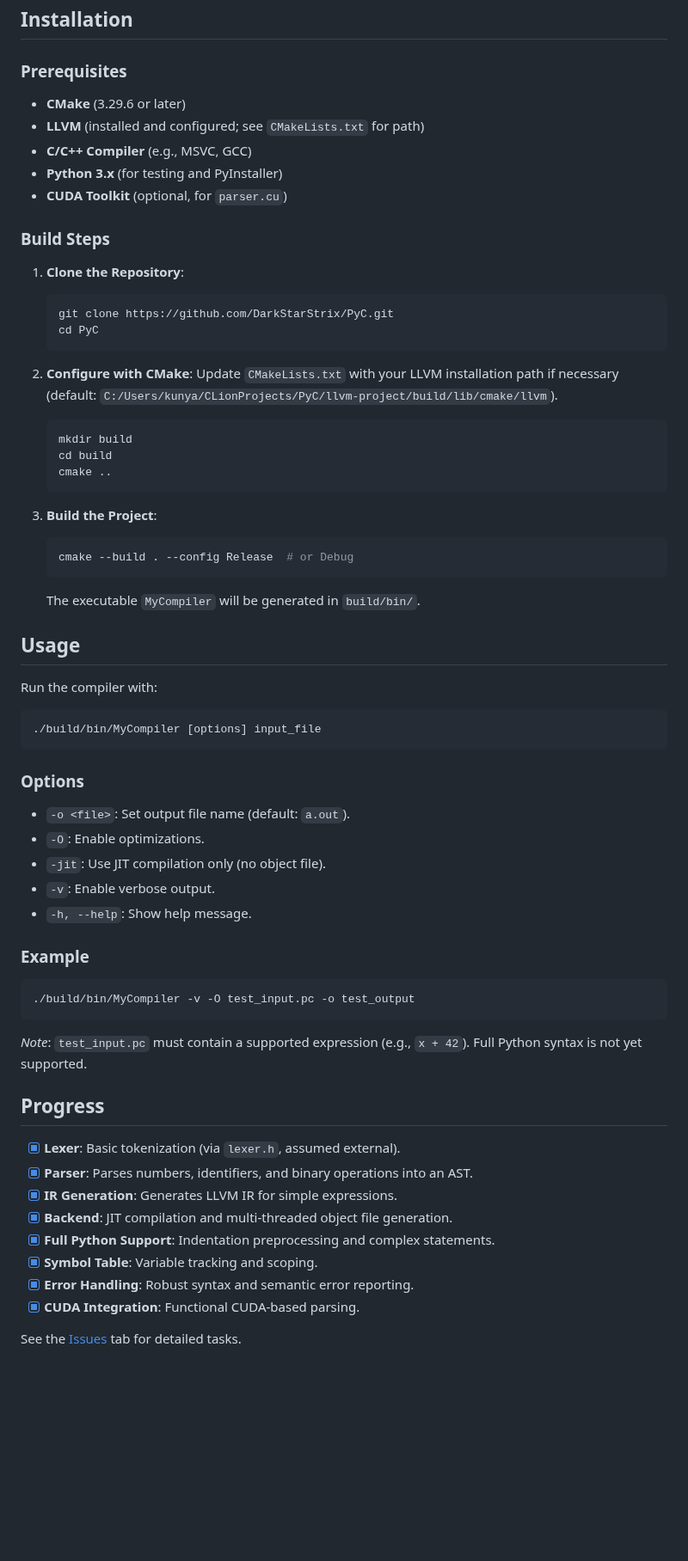
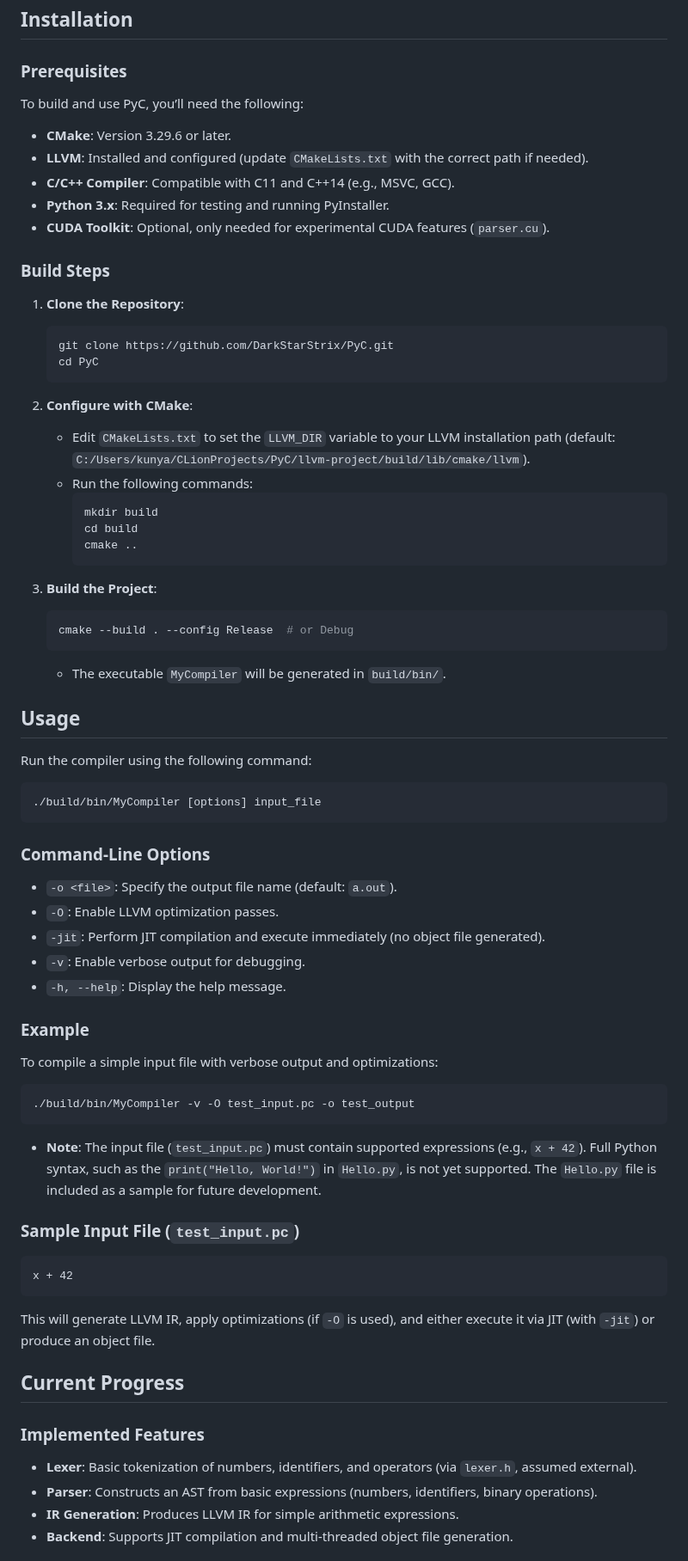
Before and after one commit to DarkStarStrix/PyC, a Markdown page: README.md, the part around one of its changes. Shown at 86% size. Rendered like a GitHub page; blank space fills up the shorter version.

````diff
--- a/README.md
+++ b/README.md
@@ -55,13 +66,17 @@ darkstarstrix-pyc/
 ## Installation
 
 ### Prerequisites
-- **CMake** (3.29.6 or later)
-- **LLVM** (installed and configured; see `CMakeLists.txt` for path)
-- **C/C++ Compiler** (e.g., MSVC, GCC)
-- **Python 3.x** (for testing and PyInstaller)
-- **CUDA Toolkit** (optional, for `parser.cu`)
+
+To build and use PyC, you’ll need the following:
+
+- **CMake**: Version 3.29.6 or later.
+- **LLVM**: Installed and configured (update `CMakeLists.txt` with the correct path if needed).
+- **C/C++ Compiler**: Compatible with C11 and C++14 (e.g., MSVC, GCC).
+- **Python 3.x**: Required for testing and running PyInstaller.
+- **CUDA Toolkit**: Optional, only needed for experimental CUDA features (`parser.cu`).
 
 ### Build Steps
+
 1. **Clone the Repository**:
    ```bash
    git clone https://github.com/DarkStarStrix/PyC.git
@@ -69,48 +84,59 @@ darkstarstrix-pyc/
    ```
 
 2. **Configure with CMake**:
-   Update `CMakeLists.txt` with your LLVM installation path if necessary (default: `C:/Users/kunya/CLionProjects/PyC/llvm-project/build/lib/cmake/llvm`).
-   ```bash
-   mkdir build
-   cd build
-   cmake ..
-   ```
+   - Edit `CMakeLists.txt` to set the `LLVM_DIR` variable to your LLVM installation path (default: `C:/Users/kunya/CLionProjects/PyC/llvm-project/build/lib/cmake/llvm`).
+   - Run the following commands:
+     ```bash
+     mkdir build
+     cd build
+     cmake ..
+     ```
 
 3. **Build the Project**:
    ```bash
    cmake --build . --config Release  # or Debug
    ```
-   The executable `MyCompiler` will be generated in `build/bin/`.
+   - The executable `MyCompiler` will be generated in `build/bin/`.
 
 ## Usage
 
-Run the compiler with:
+Run the compiler using the following command:
+
 ```bash
 ./build/bin/MyCompiler [options] input_file
 ```
 
-### Options
-- `-o <file>`: Set output file name (default: `a.out`).
-- `-O`: Enable optimizations.
-- `-jit`: Use JIT compilation only (no object file).
-- `-v`: Enable verbose output.
-- `-h, --help`: Show help message.
+### Command-Line Options
+
+- `-o <file>`: Specify the output file name (default: `a.out`).
+- `-O`: Enable LLVM optimization passes.
+- `-jit`: Perform JIT compilation and execute immediately (no object file generated).
+- `-v`: Enable verbose output for debugging.
+- `-h, --help`: Display the help message.
 
 ### Example
+
+To compile a simple input file with verbose output and optimizations:
+
 ```bash
 ./build/bin/MyCompiler -v -O test_input.pc -o test_output
 ```
-*Note*: `test_input.pc` must contain a supported expression (e.g., `x + 42`). Full Python syntax is not yet supported.
 
-## Progress
+- **Note**: The input file (`test_input.pc`) must contain supported expressions (e.g., `x + 42`). Full Python syntax, such as the `print("Hello, World!")` in `Hello.py`, is not yet supported. The `Hello.py` file is included as a sample for future development.
 
-- [x] **Lexer**: Basic tokenization (via `lexer.h`, assumed external).
-- [x] **Parser**: Parses numbers, identifiers, and binary operations into an AST.
-- [x] **IR Generation**: Generates LLVM IR for simple expressions.
-- [x] **Backend**: JIT compilation and multi-threaded object file generation.
-- [x] **Full Python Support**: Indentation preprocessing and complex statements.
-- [x] **Symbol Table**: Variable tracking and scoping.
-- [x] **Error Handling**: Robust syntax and semantic error reporting.
-- [x] **CUDA Integration**: Functional CUDA-based parsing.
+### Sample Input File (`test_input.pc`)
 
-See the [Issues](https://github.com/DarkStarStrix/PyC/issues) tab for detailed tasks.
+```
+x + 42
+```
+
+This will generate LLVM IR, apply optimizations (if `-O` is used), and either execute it via JIT (with `-jit`) or produce an object file.
+
+## Current Progress
+
+### Implemented Features
+- **Lexer**: Basic tokenization of numbers, identifiers, and operators (via `lexer.h`, assumed external).
+- **Parser**: Constructs an AST from basic expressions (numbers, identifiers, binary operations).
+- **IR Generation**: Produces LLVM IR for simple arithmetic expressions.
+- **Backend**: Supports JIT compilation and multi-threaded object file generation.
+
````
Also changed, not shown: other parts of README.md (+74 -36 lines).
